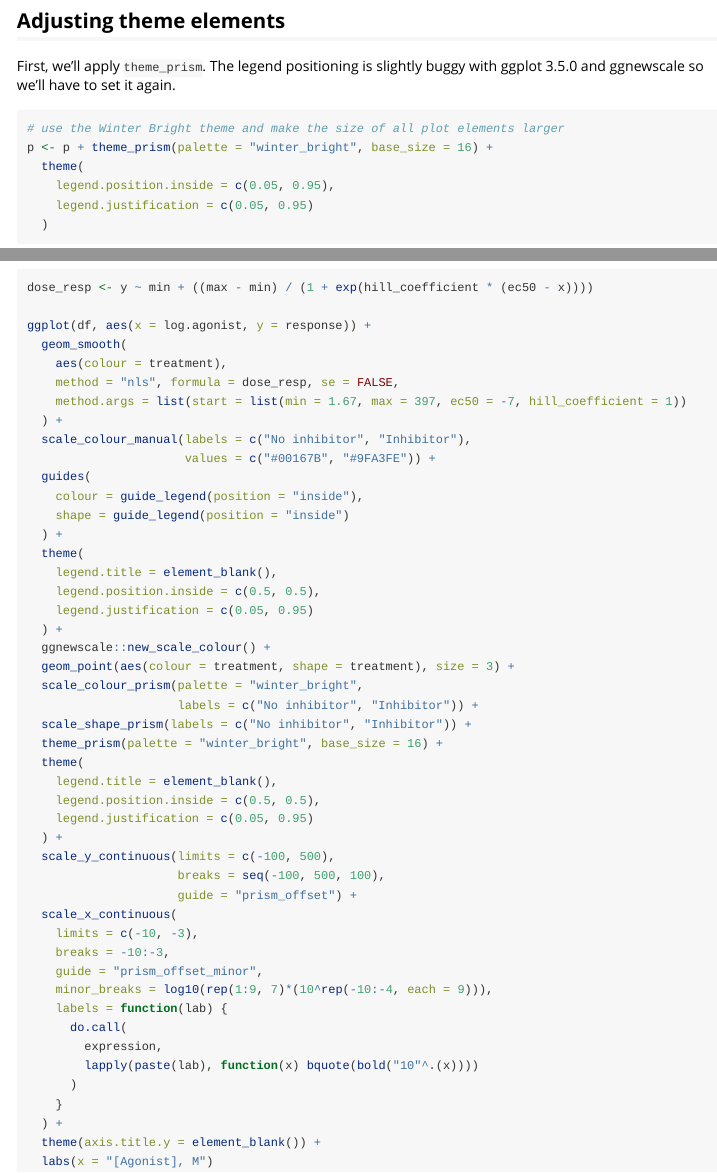
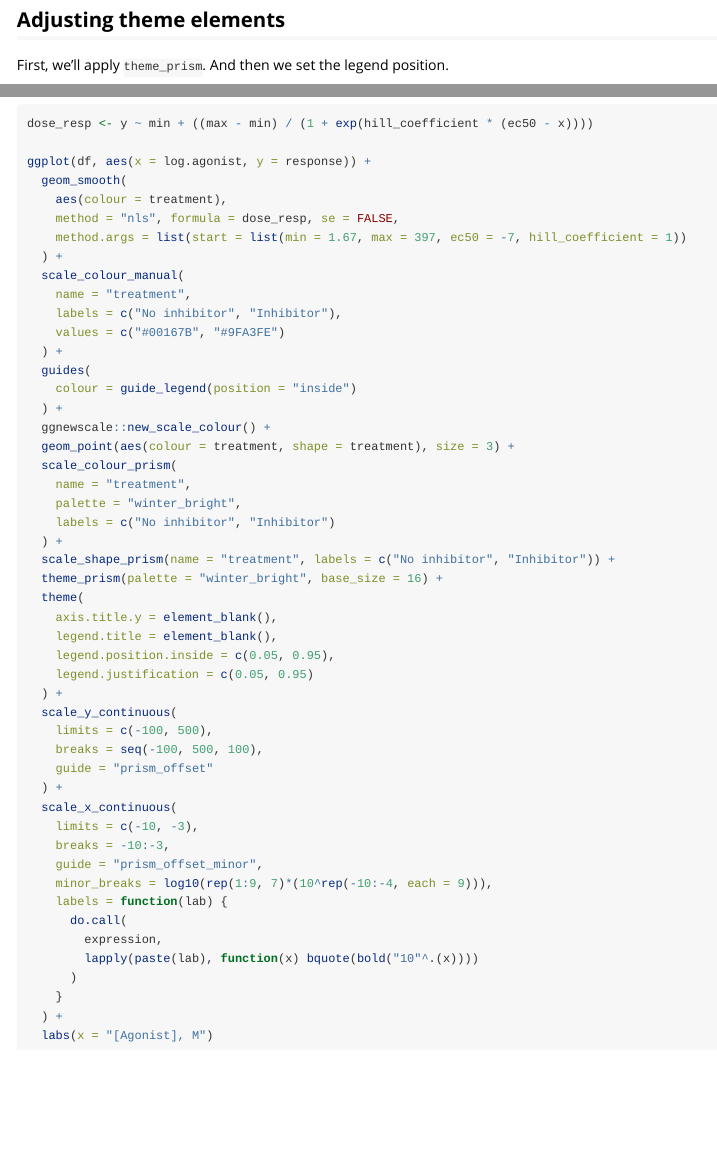
Before and after one commit to cran/ggprism, an R Markdown document (vignettes/web-only/ex1-dose.Rmd): the page in a window 1100 px wide, from 3600 px down before the commit and from 3530 px down after it, so that both start at the same text, and a second part further down, joined at a grey line. Rendered offline with R 4.5, knitr and Pandoc, with nearby package versions; some code elsewhere in the file could not run offline.

Commit message:
version 1.0.6

````diff
--- a/vignettes/web-only/ex1-dose.Rmd
+++ b/vignettes/web-only/ex1-dose.Rmd
@@ -153,8 +149,7 @@ p
 
 ## Adjusting theme elements
 
-First, we'll apply `theme_prism`. The legend positioning is slightly buggy with
-ggplot 3.5.0 and ggnewscale so we'll have to set it again.
+First, we'll apply `theme_prism`. And then we set the legend position.
 
 ```{r}
 # use the Winter Bright theme and make the size of all plot elements larger
@@ -245,31 +241,34 @@ ggplot(df, aes(x = log.agonist, y = response)) +
     method = "nls", formula = dose_resp, se = FALSE,
     method.args = list(start = list(min = 1.67, max = 397, ec50 = -7, hill_coefficient = 1))
   ) +
-  scale_colour_manual(labels = c("No inhibitor", "Inhibitor"),
-                      values = c("#00167B", "#9FA3FE")) +
+  scale_colour_manual(
+    name = "treatment",
+    labels = c("No inhibitor", "Inhibitor"),
+    values = c("#00167B", "#9FA3FE")
+  ) +
   guides(
-    colour = guide_legend(position = "inside"),
-    shape = guide_legend(position = "inside")
-  ) +
-  theme(
-    legend.title = element_blank(),
-    legend.position.inside = c(0.5, 0.5),
-    legend.justification = c(0.05, 0.95)
+    colour = guide_legend(position = "inside")
   ) +
   ggnewscale::new_scale_colour() +
   geom_point(aes(colour = treatment, shape = treatment), size = 3) +
-  scale_colour_prism(palette = "winter_bright",
-                     labels = c("No inhibitor", "Inhibitor")) +
-  scale_shape_prism(labels = c("No inhibitor", "Inhibitor")) +
+  scale_colour_prism(
+    name = "treatment",
+    palette = "winter_bright",
+    labels = c("No inhibitor", "Inhibitor")
+  ) +
+  scale_shape_prism(name = "treatment", labels = c("No inhibitor", "Inhibitor")) +
   theme_prism(palette = "winter_bright", base_size = 16) +
   theme(
+    axis.title.y = element_blank(),
     legend.title = element_blank(),
-    legend.position.inside = c(0.5, 0.5),
+    legend.position.inside = c(0.05, 0.95),
     legend.justification = c(0.05, 0.95)
   ) +
-  scale_y_continuous(limits = c(-100, 500),
-                     breaks = seq(-100, 500, 100),
-                     guide = "prism_offset") +
+  scale_y_continuous(
+    limits = c(-100, 500),
+    breaks = seq(-100, 500, 100),
+    guide = "prism_offset"
+  ) +
   scale_x_continuous(
     limits = c(-10, -3),
     breaks = -10:-3,
@@ -282,6 +281,5 @@ ggplot(df, aes(x = log.agonist, y = response)) +
       )
     }
   ) +
-  theme(axis.title.y = element_blank()) +
   labs(x = "[Agonist], M")
 ```
````
Also changed, not shown: NEWS.md (+5 -0 lines), R/annotation_ticks.R (+2 -2 lines), inst/tinytest/test-scale_colour_prism.R (+2 -2 lines), inst/tinytest/test-scale_fill_prism.R (+1 -1 lines), inst/tinytest/test-scale_shape_prism.R (+1 -1 lines), README.md, build/vignette.rds, inst/doc/axes.html, inst/doc/colours.html, inst/doc/ggprism.html, inst/doc/pvalues.html, inst/doc/themes.html, vignettes/web-only/ex1-dose.Rmd (19 more changed lines), 9 other files.
